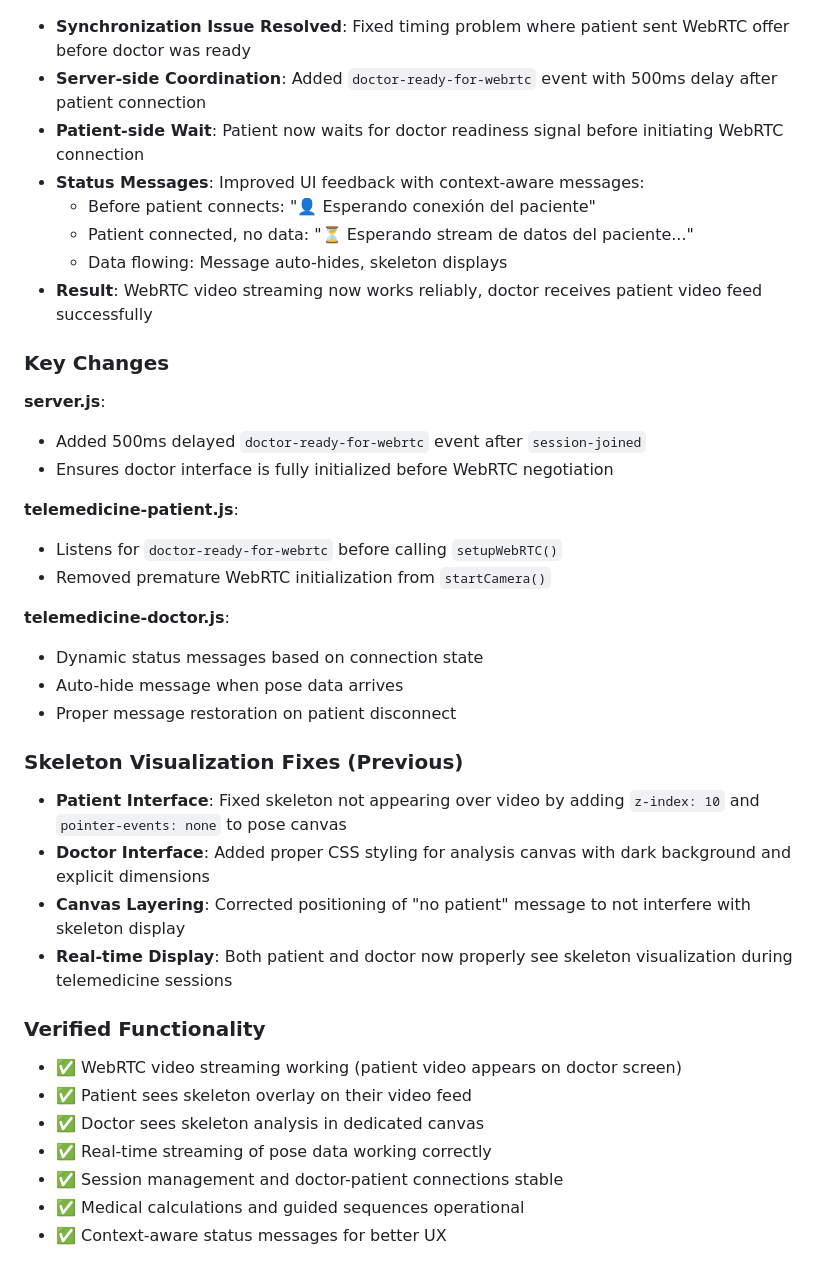
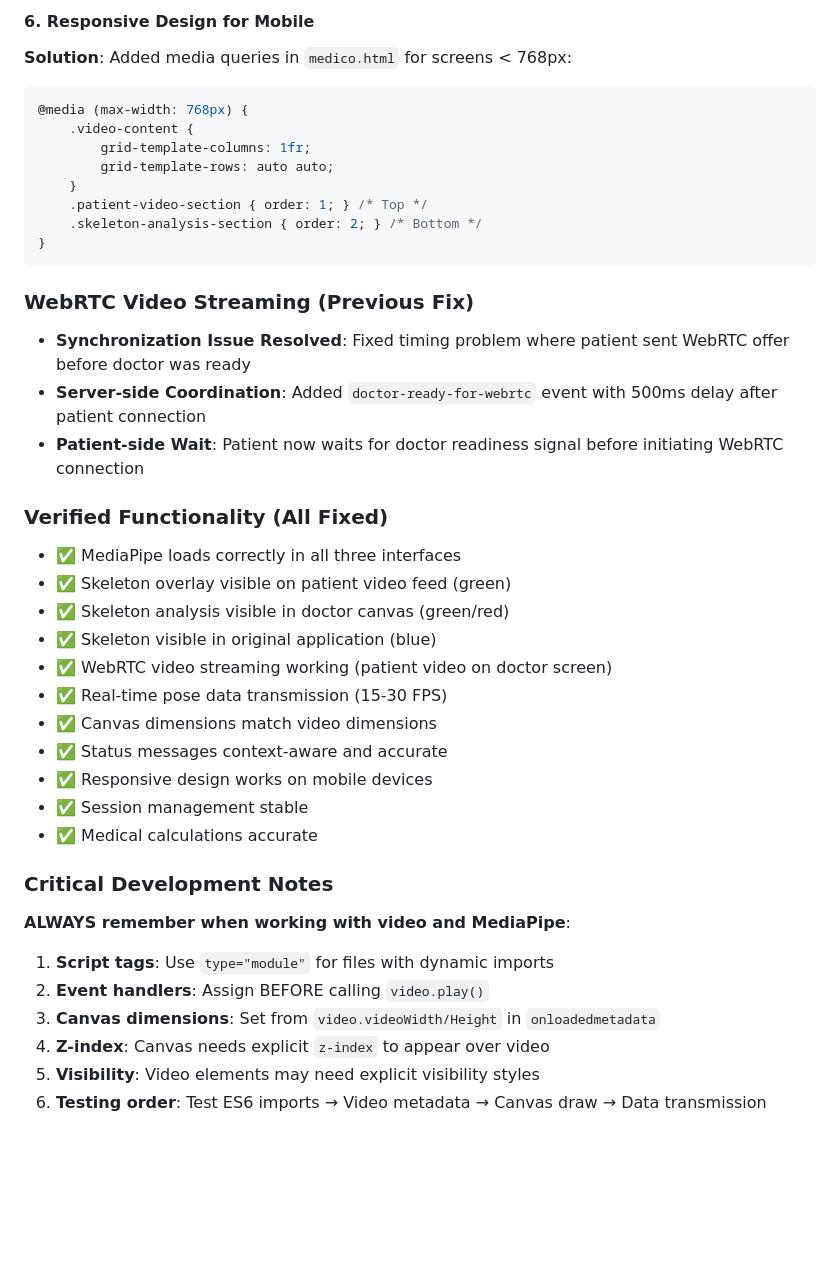
Before and after one commit to dtalero78/OSTEOMUSCULAR, a Markdown page: CLAUDE.md, the part around one of its changes. Drawn GitHub-style; blank space fills up the shorter version.

````diff
--- a/CLAUDE.md
+++ b/CLAUDE.md
@@ -238,37 +302,39 @@ The application uses specific medical thresholds defined in the code:
+#### 6. Responsive Design for Mobile
+**Solution**: Added media queries in `medico.html` for screens < 768px:
+```css
+@media (max-width: 768px) {
+    .video-content {
+        grid-template-columns: 1fr;
+        grid-template-rows: auto auto;
+    }
+    .patient-video-section { order: 1; } /* Top */
+    .skeleton-analysis-section { order: 2; } /* Bottom */
+}
+```
+
+### WebRTC Video Streaming (Previous Fix)
 - **Synchronization Issue Resolved**: Fixed timing problem where patient sent WebRTC offer before doctor was ready
 - **Server-side Coordination**: Added `doctor-ready-for-webrtc` event with 500ms delay after patient connection
 - **Patient-side Wait**: Patient now waits for doctor readiness signal before initiating WebRTC connection
-- **Status Messages**: Improved UI feedback with context-aware messages:
-  - Before patient connects: "👤 Esperando conexión del paciente"
-  - Patient connected, no data: "⏳ Esperando stream de datos del paciente..."
-  - Data flowing: Message auto-hides, skeleton displays
-- **Result**: WebRTC video streaming now works reliably, doctor receives patient video feed successfully
 
-### Key Changes
-**server.js**:
-- Added 500ms delayed `doctor-ready-for-webrtc` event after `session-joined`
-- Ensures doctor interface is fully initialized before WebRTC negotiation
+### Verified Functionality (All Fixed)
+- ✅ MediaPipe loads correctly in all three interfaces
+- ✅ Skeleton overlay visible on patient video feed (green)
+- ✅ Skeleton analysis visible in doctor canvas (green/red)
+- ✅ Skeleton visible in original application (blue)
+- ✅ WebRTC video streaming working (patient video on doctor screen)
+- ✅ Real-time pose data transmission (15-30 FPS)
+- ✅ Canvas dimensions match video dimensions
+- ✅ Status messages context-aware and accurate
+- ✅ Responsive design works on mobile devices
+- ✅ Session management stable
+- ✅ Medical calculations accurate
 
-**telemedicine-patient.js**:
-- Listens for `doctor-ready-for-webrtc` before calling `setupWebRTC()`
-- Removed premature WebRTC initialization from `startCamera()`
-
-**telemedicine-doctor.js**:
-- Dynamic status messages based on connection state
-- Auto-hide message when pose data arrives
-- Proper message restoration on patient disconnect
-
-### Skeleton Visualization Fixes (Previous)
-- **Patient Interface**: Fixed skeleton not appearing over video by adding `z-index: 10` and `pointer-events: none` to pose canvas
-- **Doctor Interface**: Added proper CSS styling for analysis canvas with dark background and explicit dimensions
-- **Canvas Layering**: Corrected positioning of "no patient" message to not interfere with skeleton display
-- **Real-time Display**: Both patient and doctor now properly see skeleton visualization during telemedicine sessions
-
-### Verified Functionality
-- ✅ WebRTC video streaming working (patient video appears on doctor screen)
-- ✅ Patient sees skeleton overlay on their video feed
-- ✅ Doctor sees skeleton analysis in dedicated canvas
-- ✅ Real-time streaming of pose data working correctly
-- ✅ Session management and doctor-patient connections stable
-- ✅ Medical calculations and guided sequences operational
-- ✅ Context-aware status messages for better UX
+### Critical Development Notes
+**ALWAYS remember when working with video and MediaPipe**:
+1. **Script tags**: Use `type="module"` for files with dynamic imports
+2. **Event handlers**: Assign BEFORE calling `video.play()`
+3. **Canvas dimensions**: Set from `video.videoWidth/Height` in `onloadedmetadata`
+4. **Z-index**: Canvas needs explicit `z-index` to appear over video
+5. **Visibility**: Video elements may need explicit visibility styles
+6. **Testing order**: Test ES6 imports → Video metadata → Canvas draw → Data transmission
````
Also changed, not shown: other parts of CLAUDE.md (+65 -1 lines).
